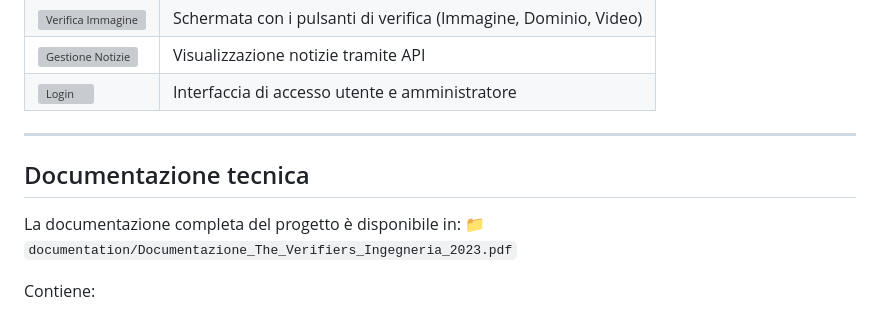
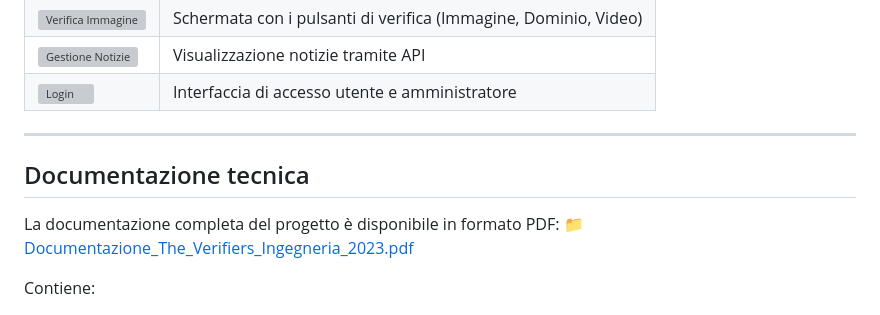
Before and after one commit to LeonardoDaCodice/the-verifiers-itps-22-23, a Markdown page: README.md, the part around the change. Rendered like a GitHub page; grey boxes are pictures that could not be loaded.

Commit message:
Improve README documentation section
Updated the documentation link format and added a section header.

```diff
--- a/README.md
+++ b/README.md
@@ -174,10 +174,13 @@ Il sistema integra l’API di **[NewsAPI.org](https://newsapi.org/)**, che conse
 | ![Login](/static/schreenshots/Login_.png)                           | Interfaccia di accesso utente e amministratore                  |
 ---
 
+
 ##  Documentazione tecnica
 
-La documentazione completa del progetto è disponibile in:
-📁 `documentation/Documentazione_The_Verifiers_Ingegneria_2023.pdf`
+La documentazione completa del progetto è disponibile in formato PDF:
+📁 [Documentazione_The_Verifiers_Ingegneria_2023.pdf](documentation/Documentazione_The_Verifiers_Ingegneria_2023.pdf)
+
+
 
 Contiene:
 
```
